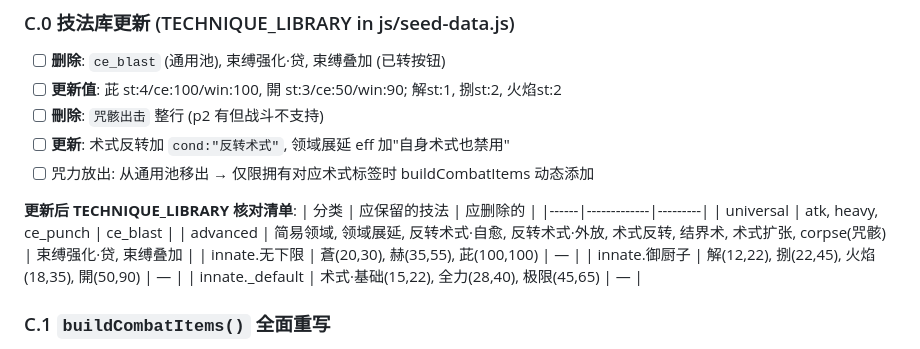
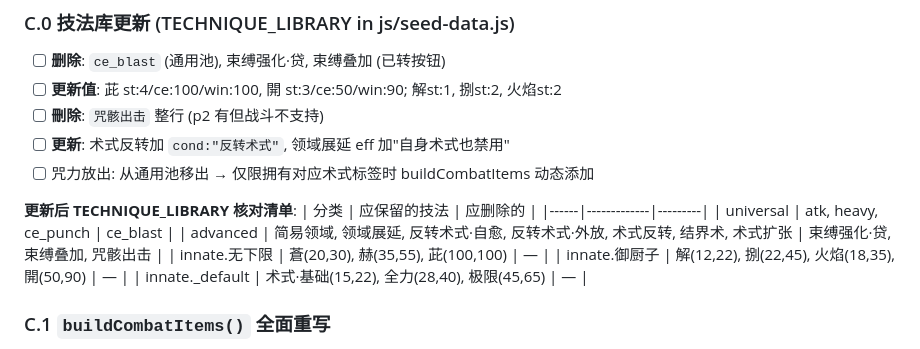
Before and after one commit to qqqc/jjk-roulette, a Markdown page: BATTLE-TASKS.md, the part around the change. GitHub-like rendering.

Commit message:
BATTLE-TASKS.md: 核对清单修正—咒骸出击从保留改删除, 与用户选择一致

```diff
--- a/BATTLE-TASKS.md
+++ b/BATTLE-TASKS.md
@@ -209,7 +209,7 @@
 | 分类 | 应保留的技法 | 应删除的 |
 |------|-------------|---------|
 | universal | atk, heavy, ce_punch | ce_blast |
-| advanced | 简易领域, 领域展延, 反转术式·自愈, 反转术式·外放, 术式反转, 结界术, 术式扩张, corpse(咒骸) | 束缚强化·贷, 束缚叠加 |
+| advanced | 简易领域, 领域展延, 反转术式·自愈, 反转术式·外放, 术式反转, 结界术, 术式扩张 | 束缚强化·贷, 束缚叠加, 咒骸出击 |
 | innate.无下限 | 蒼(20,30), 赫(35,55), 茈(100,100) | — |
 | innate.御厨子 | 解(12,22), 捌(22,45), 火焰(18,35), 開(50,90) | — |
 | innate._default | 术式·基础(15,22), 全力(28,40), 极限(45,65) | — |
```
